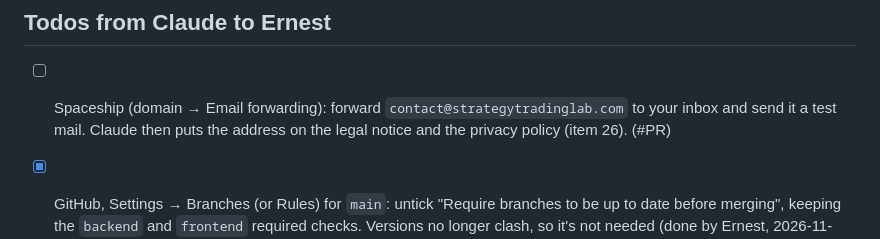
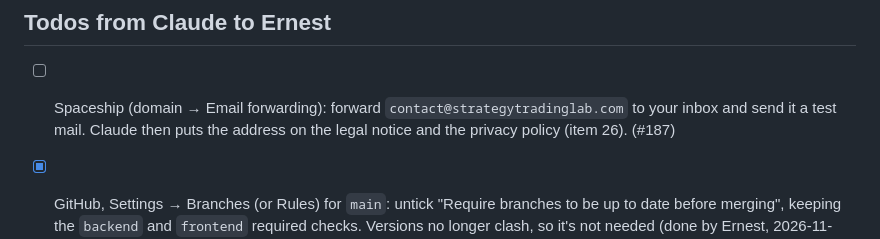
Before and after one commit to ernestbofill/strategy-trading-lab, a Markdown page: TODO.md, the part around the change. GitHub-like rendering.

Commit message:
Name PR 187 in TODO and decisions
Co-Authored-By: Claude Opus 5.5 <noreply@anthropic.com>

```diff
--- a/TODO.md
+++ b/TODO.md
@@ -1,6 +1,6 @@
 
 ## Todos from Claude to Ernest
-- [ ] Spaceship (domain → Email forwarding): forward `contact@strategytradinglab.com` to your inbox and send it a test mail. Claude then puts the address on the legal notice and the privacy policy (item 26). (#PR)
+- [ ] Spaceship (domain → Email forwarding): forward `contact@strategytradinglab.com` to your inbox and send it a test mail. Claude then puts the address on the legal notice and the privacy policy (item 26). (#187)
 - [x] GitHub, Settings → Branches (or Rules) for `main`: untick "Require branches to be up to date before merging", keeping the `backend` and `frontend` required checks. Versions no longer clash, so it's not needed (done by Ernest, 2026-11-08). (#185)
 - [x] QA sessions (`qa/`): in the browser the agent will drive (the desktop app's built-in browser, or Chrome with Claude in Chrome), sign in once to `https://strategytradinglab.com` with the vip QA account and save its password in the browser. Check the account's email is confirmed. Then start a session with `/qa-session <account email>` from the desktop app. Optional: add `Bash(git push -u origin qa/*)` to `.claude/settings.json`'s allow list, so the agent pushes its session branch without a prompt (Claude's own edit of the settings was refused). (#153)
 - [x] Sender avatar (the grey circle next to `noreply@strategytradinglab.com`): Brevo can't set it; mail apps find it through the domain. Now: create a Google account with the existing address `noreply@strategytradinglab.com` (accounts.google.com → Create account → *Use your existing email*; it must receive one verification code) and set `frontend/public/icon-mail.png` as its picture, so Gmail shows it. Later (public beta): BIMI at your DNS host, not in Brevo: set DMARC to `p=quarantine` (Brevo's default `p=none` isn't enough), then add the TXT record `default._bimi.strategytradinglab.com` = `v=BIMI1; l=https://strategytradinglab.com/icon-mail.svg;` (Yahoo and others show it; Gmail and Apple Mail also need a paid CMC or VMC, whose URL goes in `a=`). (#147)
```
Also changed, not shown: docs/decisions.md (+1 -1 lines).
